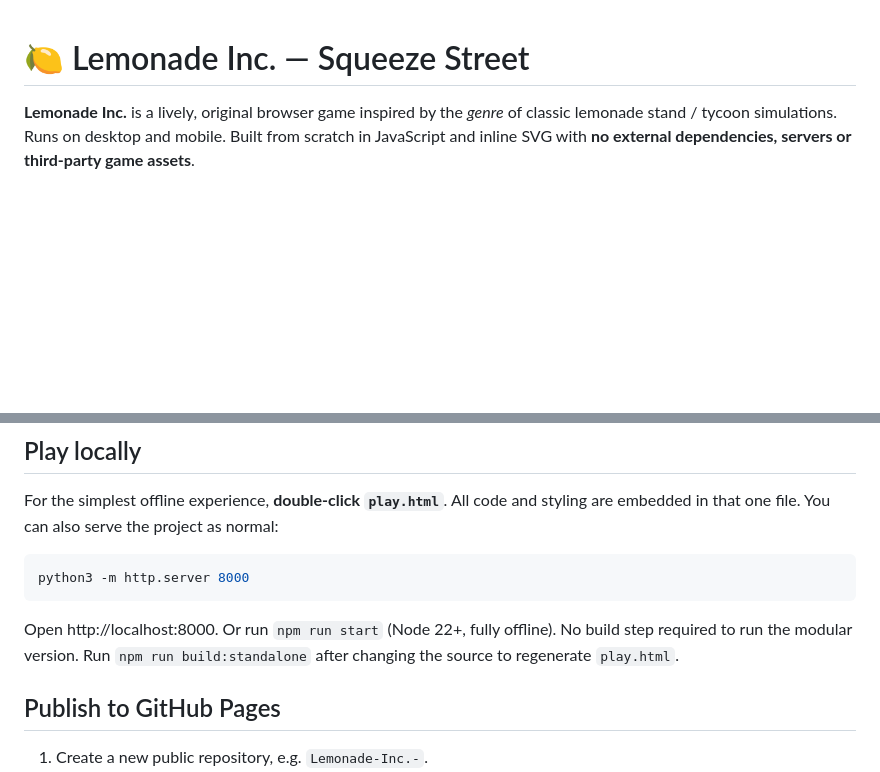
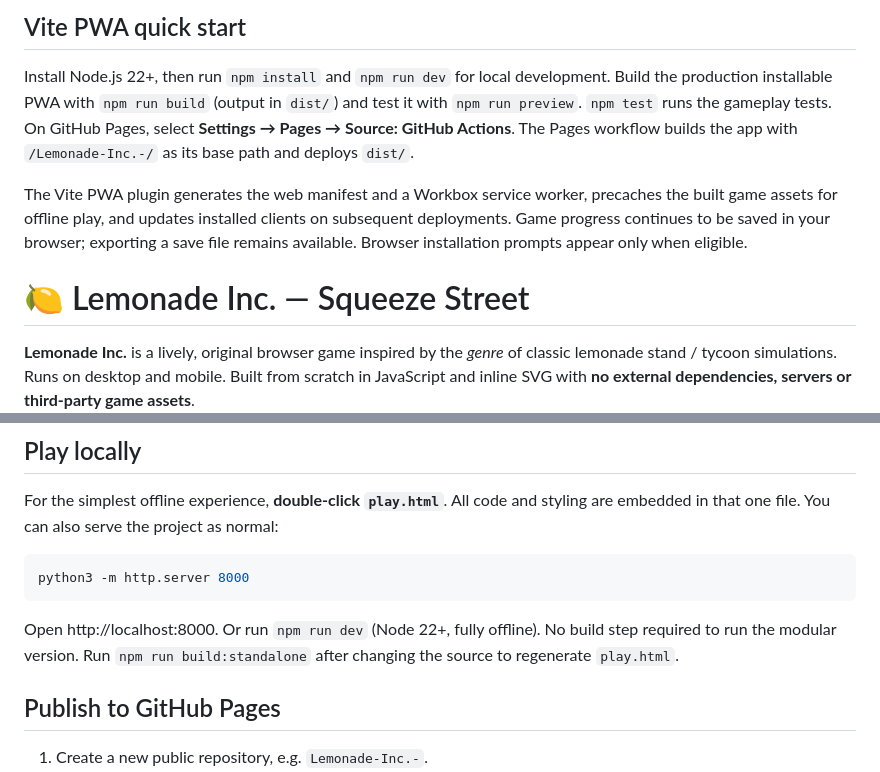
Before and after one commit to simondoescode/Lemonade-Inc.-, a Markdown page: README.md, 2 parts joined by grey strips. Rendered like a GitHub page; blank space fills up the shorter version.

Commit message:
Convert Lemonade Inc. to Vite PWA

````diff
--- a/README.md
+++ b/README.md
@@ -1,3 +1,9 @@
+## Vite PWA quick start
+
+Install Node.js 22+, then run `npm install` and `npm run dev` for local development. Build the production installable PWA with `npm run build` (output in `dist/`) and test it with `npm run preview`. `npm test` runs the gameplay tests. On GitHub Pages, select **Settings → Pages → Source: GitHub Actions**. The Pages workflow builds the app with `/Lemonade-Inc.-/` as its base path and deploys `dist/`.
+
+The Vite PWA plugin generates the web manifest and a Workbox service worker, precaches the built game assets for offline play, and updates installed clients on subsequent deployments. Game progress continues to be saved in your browser; exporting a save file remains available. Browser installation prompts appear only when eligible.
+
 # 🍋 Lemonade Inc. — Squeeze Street
 
 **Lemonade Inc.** is a lively, original browser game inspired by the *genre* of classic lemonade stand / tycoon simulations. Runs on desktop and mobile. Built from scratch in JavaScript and inline SVG with **no external dependencies, servers or third-party game assets**.
@@ -10,7 +16,7 @@ For the simplest offline experience, **double-click `play.html`**. All code and
 python3 -m http.server 8000
 ```
 
-Open http://localhost:8000. Or run `npm run start` (Node 22+, fully offline). No build step required to run the modular version. Run `npm run build:standalone` after changing the source to regenerate `play.html`.
+Open http://localhost:8000. Or run `npm run dev` (Node 22+, fully offline). No build step required to run the modular version. Run `npm run build:standalone` after changing the source to regenerate `play.html`.
 
 ## Publish to GitHub Pages
 
````
